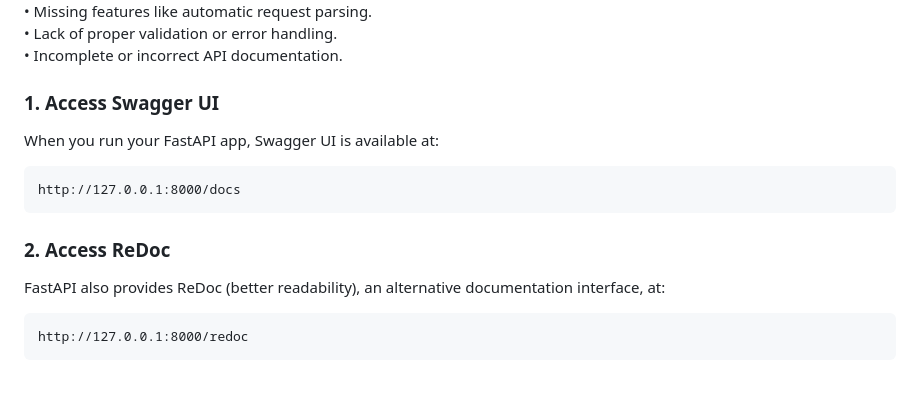
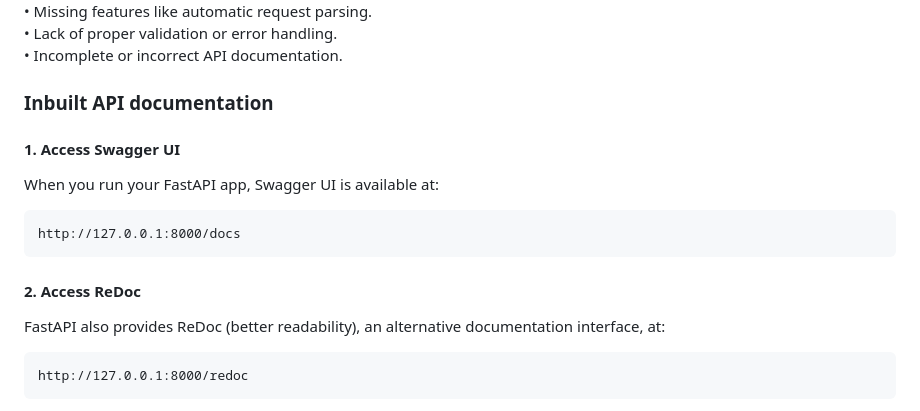
Before and after one commit to jaggannadhan/FastAPIForDummies, a Markdown page: README.md, the part around the change. Rendered like a GitHub page; blank space fills up the shorter version.

Commit message:
prettify

````diff
--- a/README.md
+++ b/README.md
@@ -76,13 +76,14 @@ Without the type hint, FastAPI won’t know that request is an instance of Reque
 • Incomplete or incorrect API documentation. <br/>
 
 
-### 1. Access Swagger UI
+### Inbuilt API documentation
+#### 1. Access Swagger UI
 When you run your FastAPI app, Swagger UI is available at:
 ```
 http://127.0.0.1:8000/docs
 ```
 
-### 2. Access ReDoc
+#### 2. Access ReDoc
 FastAPI also provides ReDoc (better readability), an alternative documentation interface, at:
 ```
 http://127.0.0.1:8000/redoc
````
